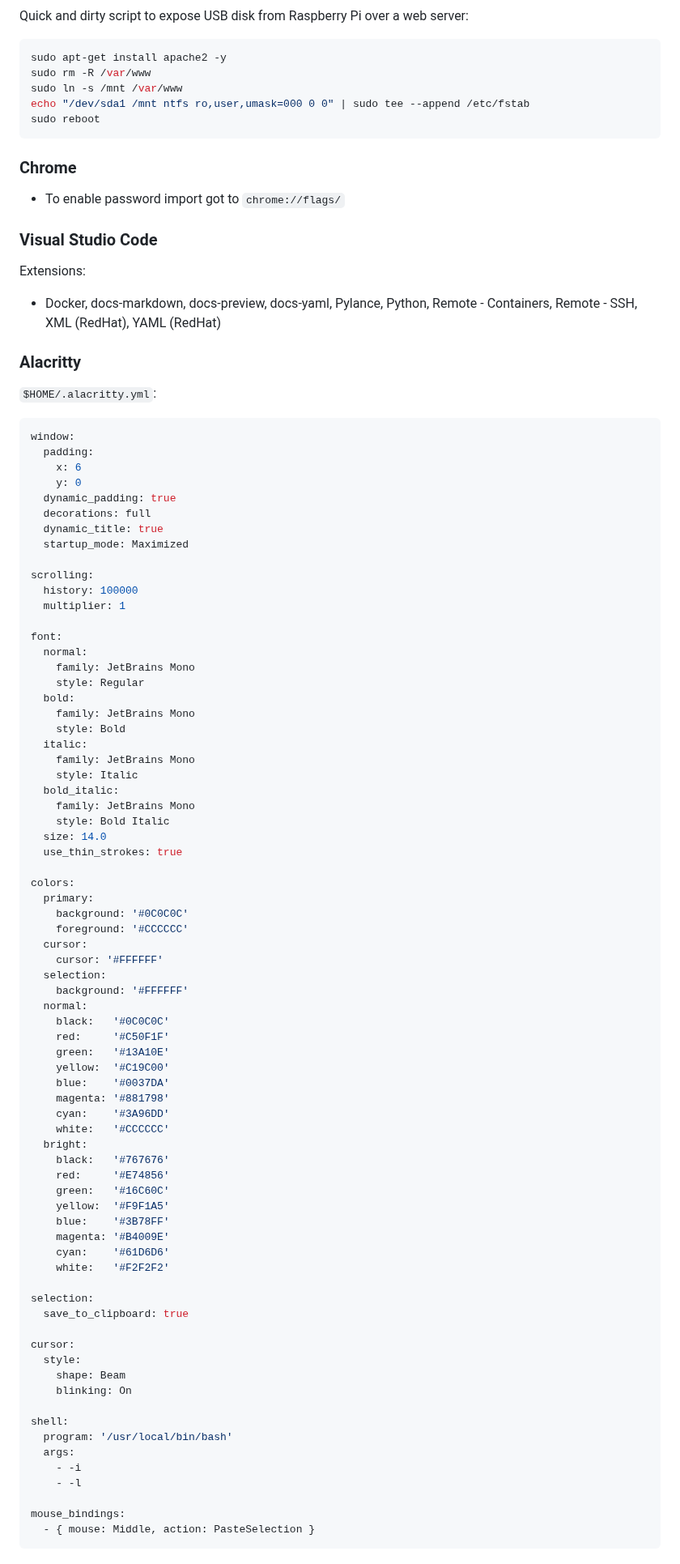
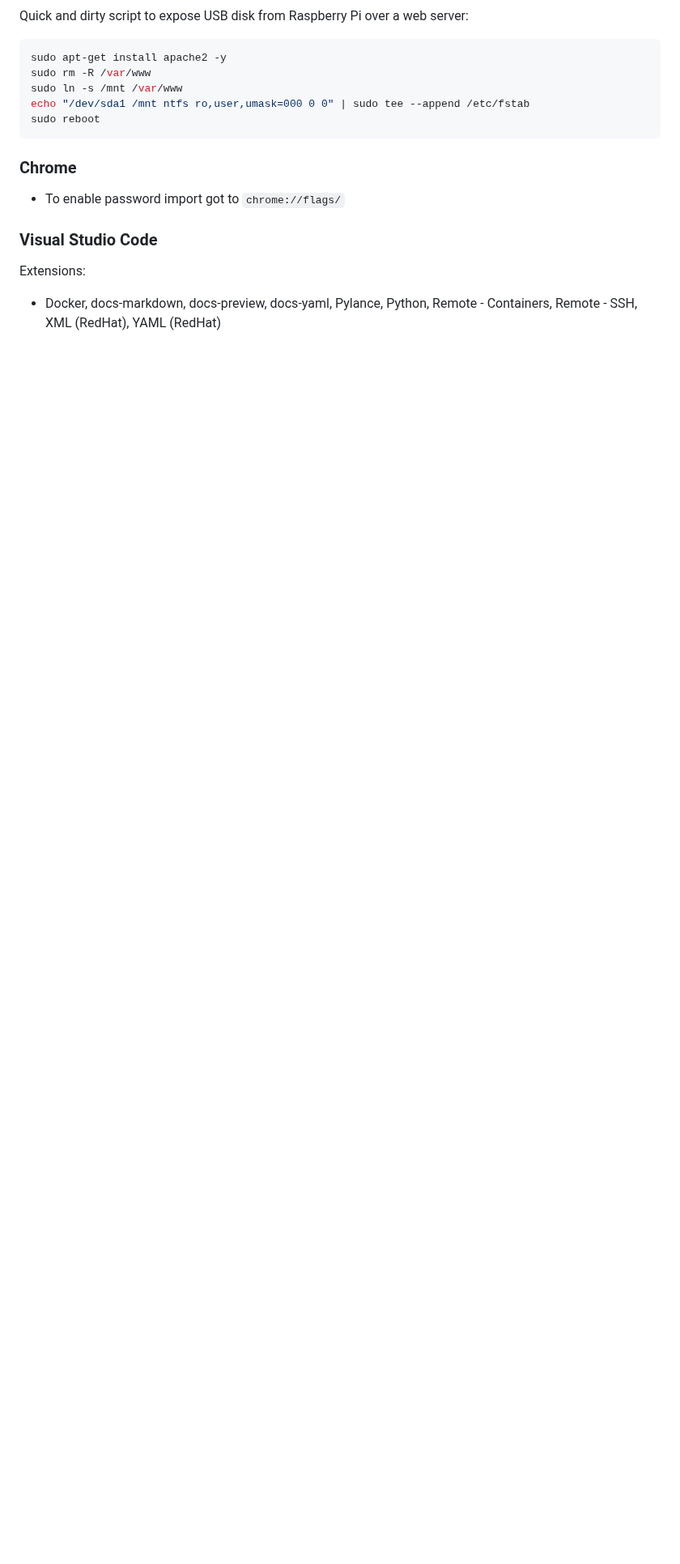
Before and after one commit to altermarkive/altermarkive, a Markdown page: README.md, the part around the change. Shown at 81% size. Drawn GitHub-style; blank space fills up the shorter version.

Commit message:
I am not using Alacritty after all

````diff
--- a/README.md
+++ b/README.md
@@ -566,82 +566,3 @@ sudo reboot
 Extensions:
 
 * Docker, docs-markdown, docs-preview, docs-yaml, Pylance, Python, Remote - Containers, Remote - SSH, XML (RedHat), YAML (RedHat)
-
-### Alacritty
-
-`$HOME/.alacritty.yml`:
-
-```yaml
-window:
-  padding:
-    x: 6
-    y: 0
-  dynamic_padding: true
-  decorations: full
-  dynamic_title: true
-  startup_mode: Maximized
-
-scrolling:
-  history: 100000
-  multiplier: 1
-
-font:
-  normal:
-    family: JetBrains Mono
-    style: Regular
-  bold:
-    family: JetBrains Mono
-    style: Bold
-  italic:
-    family: JetBrains Mono
-    style: Italic
-  bold_italic:
-    family: JetBrains Mono
-    style: Bold Italic
-  size: 14.0
-  use_thin_strokes: true
-
-colors:
-  primary:
-    background: '#0C0C0C'
-    foreground: '#CCCCCC'
-  cursor:
-    cursor: '#FFFFFF'
-  selection:
-    background: '#FFFFFF'
-  normal:
-    black:   '#0C0C0C'
-    red:     '#C50F1F'
-    green:   '#13A10E'
-    yellow:  '#C19C00'
-    blue:    '#0037DA'
-    magenta: '#881798'
-    cyan:    '#3A96DD'
-    white:   '#CCCCCC'
-  bright:
-    black:   '#767676'
-    red:     '#E74856'
-    green:   '#16C60C'
-    yellow:  '#F9F1A5'
-    blue:    '#3B78FF'
-    magenta: '#B4009E'
-    cyan:    '#61D6D6'
-    white:   '#F2F2F2'
-
-selection:
-  save_to_clipboard: true
-
-cursor:
-  style:
-    shape: Beam
-    blinking: On
-
-shell:
-  program: '/usr/local/bin/bash'
-  args:
-    - -i
-    - -l
-
-mouse_bindings:
-  - { mouse: Middle, action: PasteSelection }
-```
````
